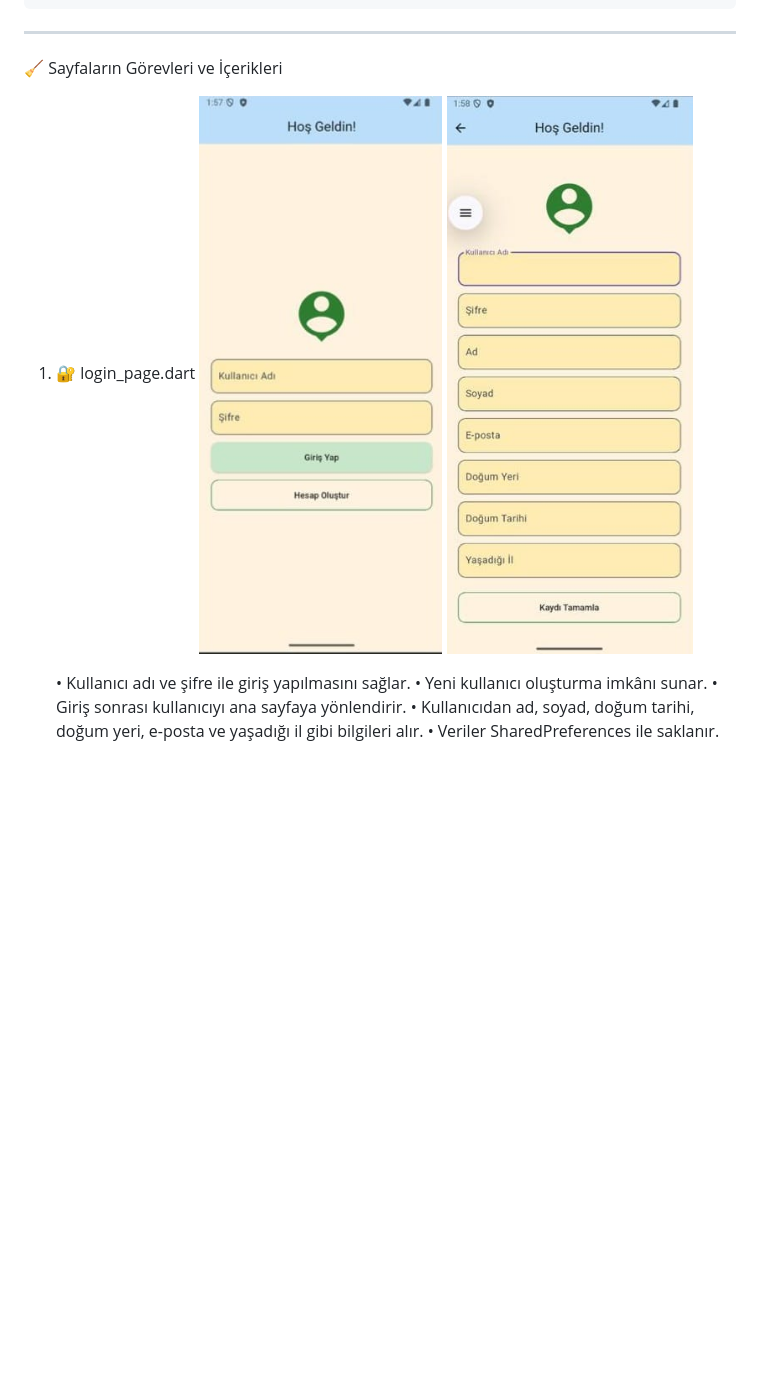
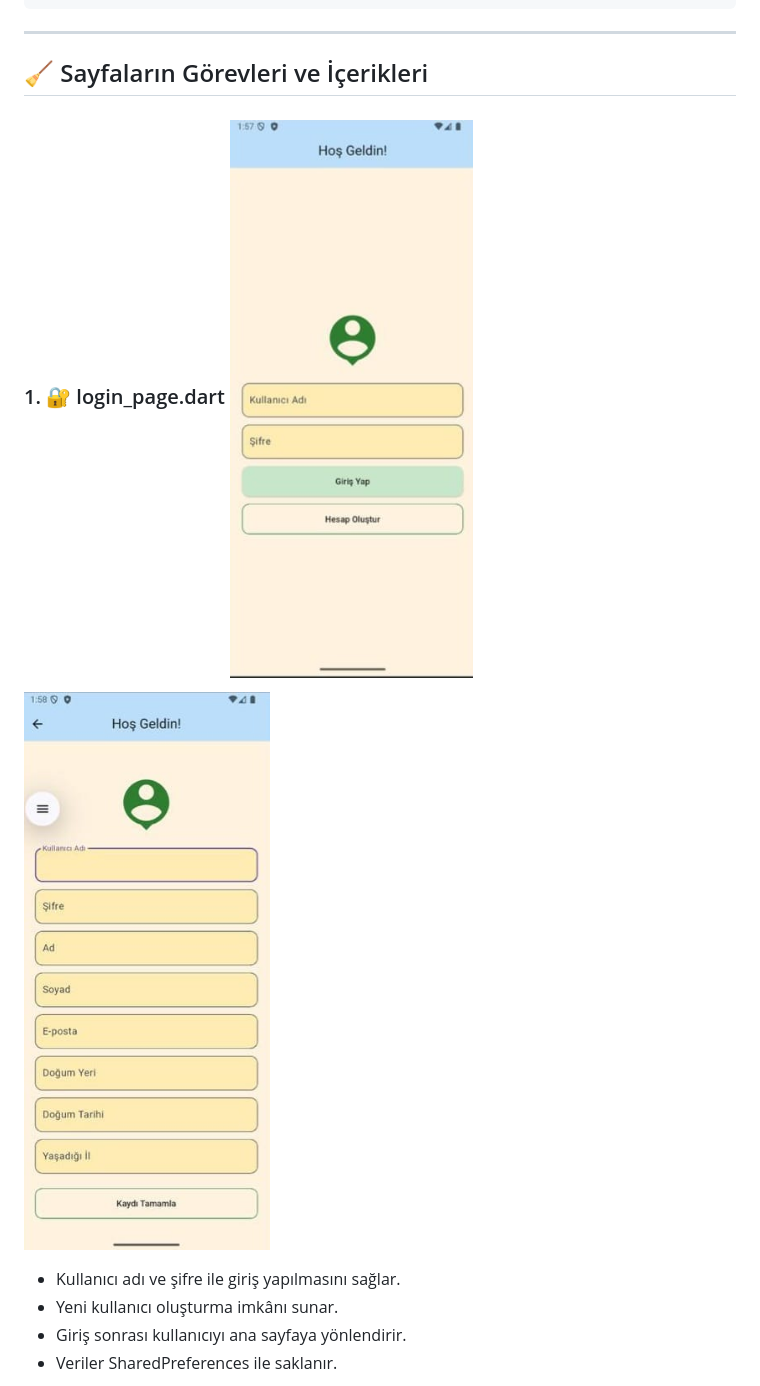
Before and after one commit to berfink0rkmaz/math_game_for_kids, a Markdown page: README.md, the part around one of its changes. Drawn GitHub-style; blank space fills up the shorter version.

```diff
--- a/README.md
+++ b/README.md
@@ -52,14 +53,13 @@ lib/
 
 ---
 
-🧹 Sayfaların Görevleri ve İçerikleri
+## 🧹 Sayfaların Görevleri ve İçerikleri
 
-1. 🔐 login_page.dart ![Login Sayfası](lib/images/login_page.jpeg)
+### 1. 🔐 login_page.dart ![Login Sayfası](lib/images/login_page.jpeg)
    ![Login Sayfası_Hesap_Olustur](lib/images/loginpage_hesapolustur.jpeg)
 
-   •	Kullanıcı adı ve şifre ile giriş yapılmasını sağlar.
-   •	Yeni kullanıcı oluşturma imkânı sunar.
-   •	Giriş sonrası kullanıcıyı ana sayfaya yönlendirir.
-   •	Kullanıcıdan ad, soyad, doğum tarihi, doğum yeri, e-posta ve yaşadığı il gibi bilgileri alır.
-   •	Veriler SharedPreferences ile saklanır.
+* Kullanıcı adı ve şifre ile giriş yapılmasını sağlar.
+* Yeni kullanıcı oluşturma imkânı sunar.
+* Giriş sonrası kullanıcıyı ana sayfaya yönlendirir.
+* Veriler SharedPreferences ile saklanır.
 
```
Also changed, not shown: other parts of README.md (+77 -73 lines).
